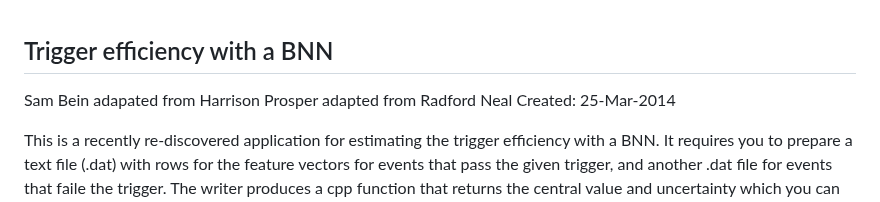
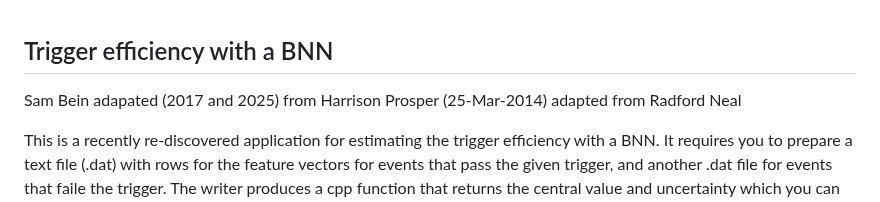
Before and after one commit to sbein/BnnTriggerRadfordNeal, a Markdown page: README.md, the part around the change. Drawn GitHub-style.

```diff
--- a/README.md
+++ b/README.md
@@ -1,7 +1,7 @@
 Trigger efficiency with a BNN
 ------------------------------------------------
-Sam Bein adapated from Harrison Prosper adapted from Radford Neal
-Created: 25-Mar-2014
+Sam Bein adapated (2017 and 2025) from Harrison Prosper (25-Mar-2014) adapted from Radford Neal
+
 
 This is a recently re-discovered application for estimating the trigger efficiency with a BNN.   It requires you to prepare a text file (.dat) with rows for the feature vectors for events that pass the given trigger, and another .dat file for events that faile the trigger. The writer produces a cpp function that returns the central value and uncertainty which you can use as a weight/uncertainty in your analysis.
 
```
